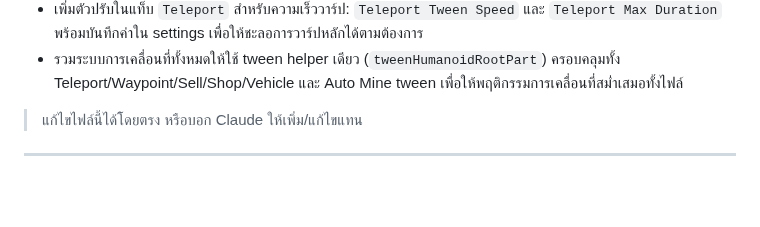
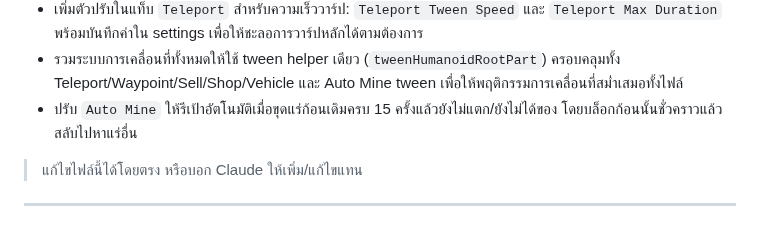
Before and after one commit to valrinx/Roblox--Library, a Markdown page: README.md, the part around the change. Drawn GitHub-style; blank space fills up the shorter version.

```diff
--- a/README.md
+++ b/README.md
@@ -89,6 +89,7 @@
 - เพิ่มโหมด `Safe Profile` ใน `modules/Ultimate Mining Tycoon`: ปรับ Auto Mine/Auto Sell ให้สุ่มจังหวะมากขึ้น, ใส่ cooldown, ชะลอ tween, และ pause อัตโนมัติเมื่อมีผู้เล่นอยู่ใกล้ เพื่อลดพฤติกรรมที่ดูผิดธรรมชาติ
 - เพิ่มตัวปรับในแท็บ `Teleport` สำหรับความเร็ววาร์ป: `Teleport Tween Speed` และ `Teleport Max Duration` พร้อมบันทึกค่าใน settings เพื่อให้ชะลอการวาร์ปหลักได้ตามต้องการ
 - รวมระบบการเคลื่อนที่ทั้งหมดให้ใช้ tween helper เดียว (`tweenHumanoidRootPart`) ครอบคลุมทั้ง Teleport/Waypoint/Sell/Shop/Vehicle และ Auto Mine tween เพื่อให้พฤติกรรมการเคลื่อนที่สม่ำเสมอทั้งไฟล์
+- ปรับ `Auto Mine` ให้รีเป้าอัตโนมัติเมื่อขุดแร่ก้อนเดิมครบ 15 ครั้งแล้วยังไม่แตก/ยังไม่ได้ของ โดยบล็อกก้อนนั้นชั่วคราวแล้วสลับไปหาแร่อื่น
 
 > แก้ไขไฟล์นี้ได้โดยตรง หรือบอก Claude ให้เพิ่ม/แก้ไขแทน
 
```
